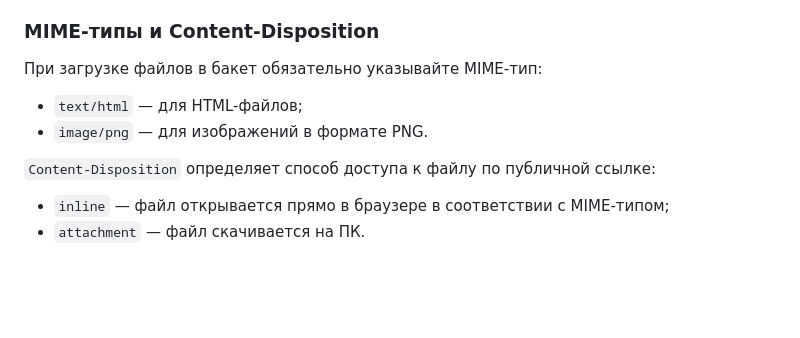
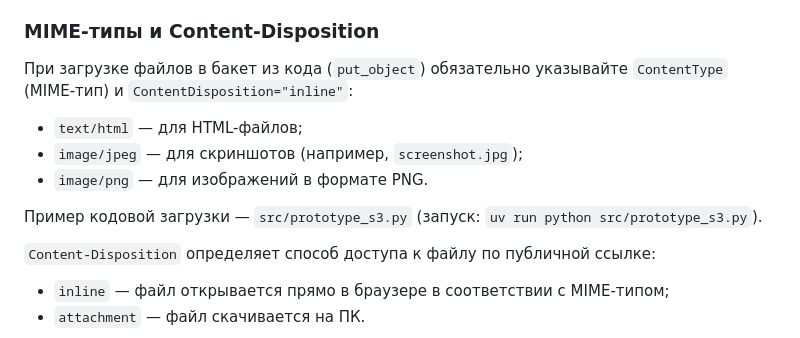
Before and after one commit to skislyakow/fastai-api, a Markdown page: README.md, the part around the change. Drawn GitHub-style; blank space fills up the shorter version.

Commit message:
docs: add code-based upload guide with content type and disposition

```diff
--- a/README.md
+++ b/README.md
@@ -150,10 +150,15 @@ CONTRIBUTING).
 
 ### MIME-типы и Content-Disposition
 
-При загрузке файлов в бакет обязательно указывайте MIME-тип:
+При загрузке файлов в бакет из кода (`put_object`) обязательно указывайте
+`ContentType` (MIME-тип) и `ContentDisposition="inline"`:
 
 - `text/html` — для HTML-файлов;
+- `image/jpeg` — для скриншотов (например, `screenshot.jpg`);
 - `image/png` — для изображений в формате PNG.
+
+Пример кодовой загрузки — `src/prototype_s3.py` (запуск: `uv run python
+src/prototype_s3.py`).
 
 `Content-Disposition` определяет способ доступа к файлу по публичной ссылке:
 
```
Also changed, not shown: CONTRIBUTING.md (+31 -0 lines).
